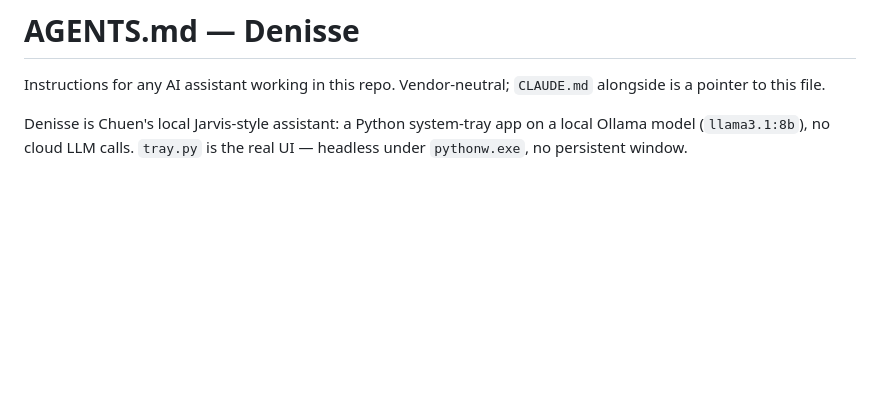
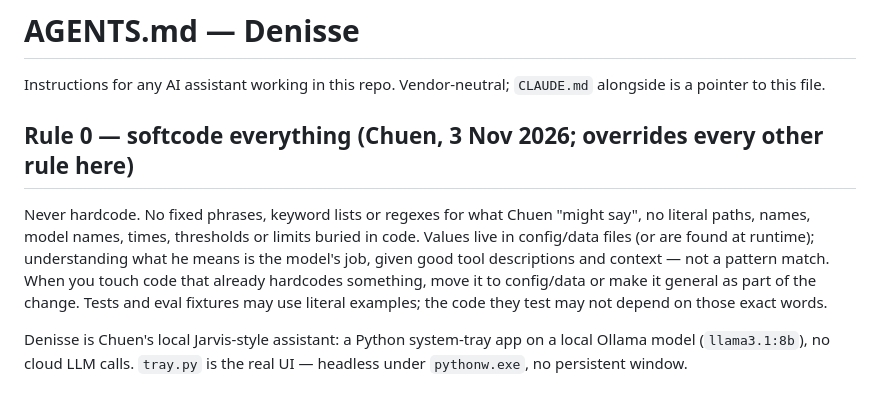
Before and after one commit to chuenchuen058/denisse, a Markdown page: AGENTS.md, the part around the change. Drawn GitHub-style; blank space fills up the shorter version.

Commit message:
AGENTS.md: Rule 0, softcode everything (Chuen's top rule)

```diff
--- a/AGENTS.md
+++ b/AGENTS.md
@@ -2,6 +2,17 @@
 
 Instructions for any AI assistant working in this repo. Vendor-neutral;
 `CLAUDE.md` alongside is a pointer to this file.
+
+## Rule 0 — softcode everything (Chuen, 3 Nov 2026; overrides every other rule here)
+
+Never hardcode. No fixed phrases, keyword lists or regexes for what Chuen
+"might say", no literal paths, names, model names, times, thresholds or
+limits buried in code. Values live in config/data files (or are found at
+runtime); understanding what he means is the model's job, given good tool
+descriptions and context — not a pattern match. When you touch code that
+already hardcodes something, move it to config/data or make it general as
+part of the change. Tests and eval fixtures may use literal examples; the
+code they test may not depend on those exact words.
 
 Denisse is Chuen's local Jarvis-style assistant: a Python system-tray app on
 a local Ollama model (`llama3.1:8b`), no cloud LLM calls. `tray.py` is the
```
